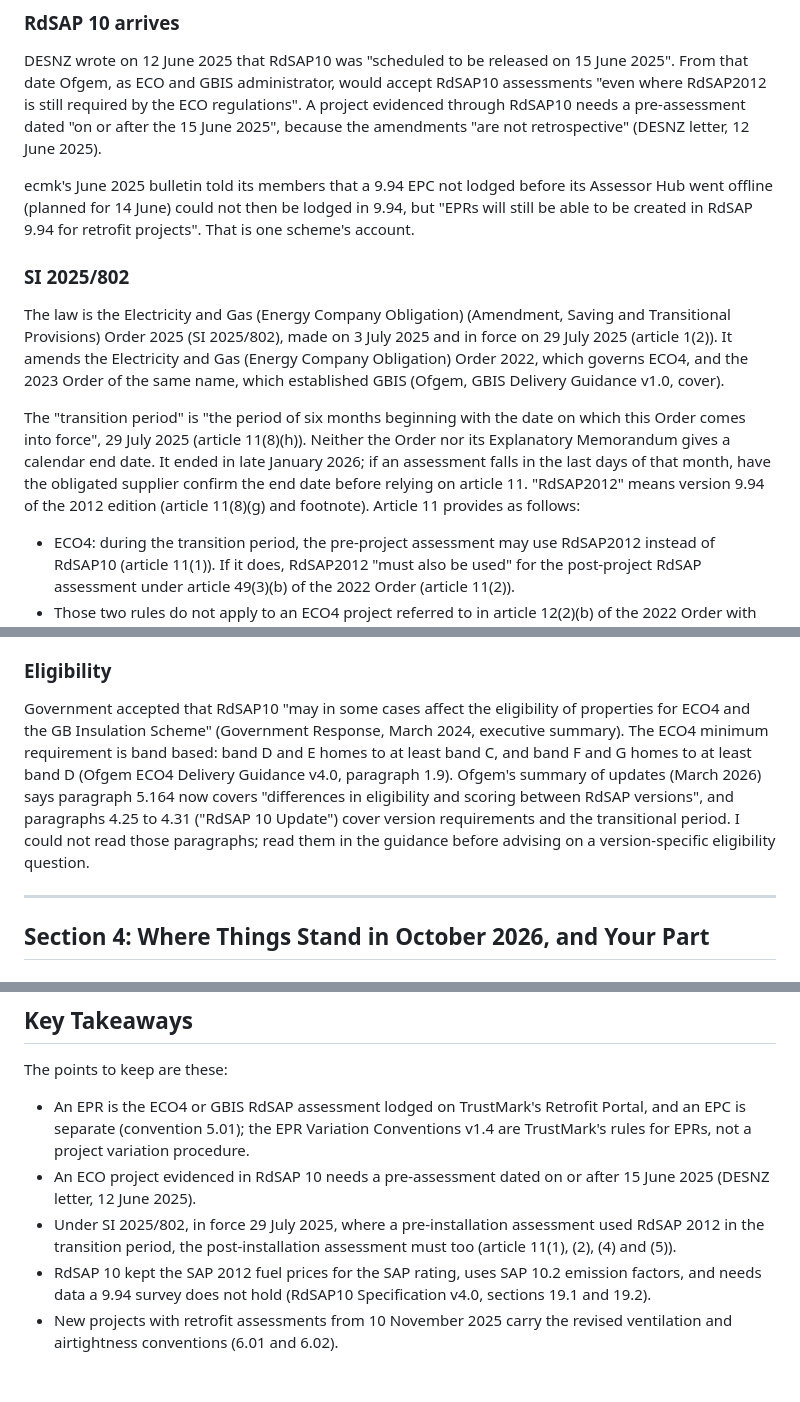
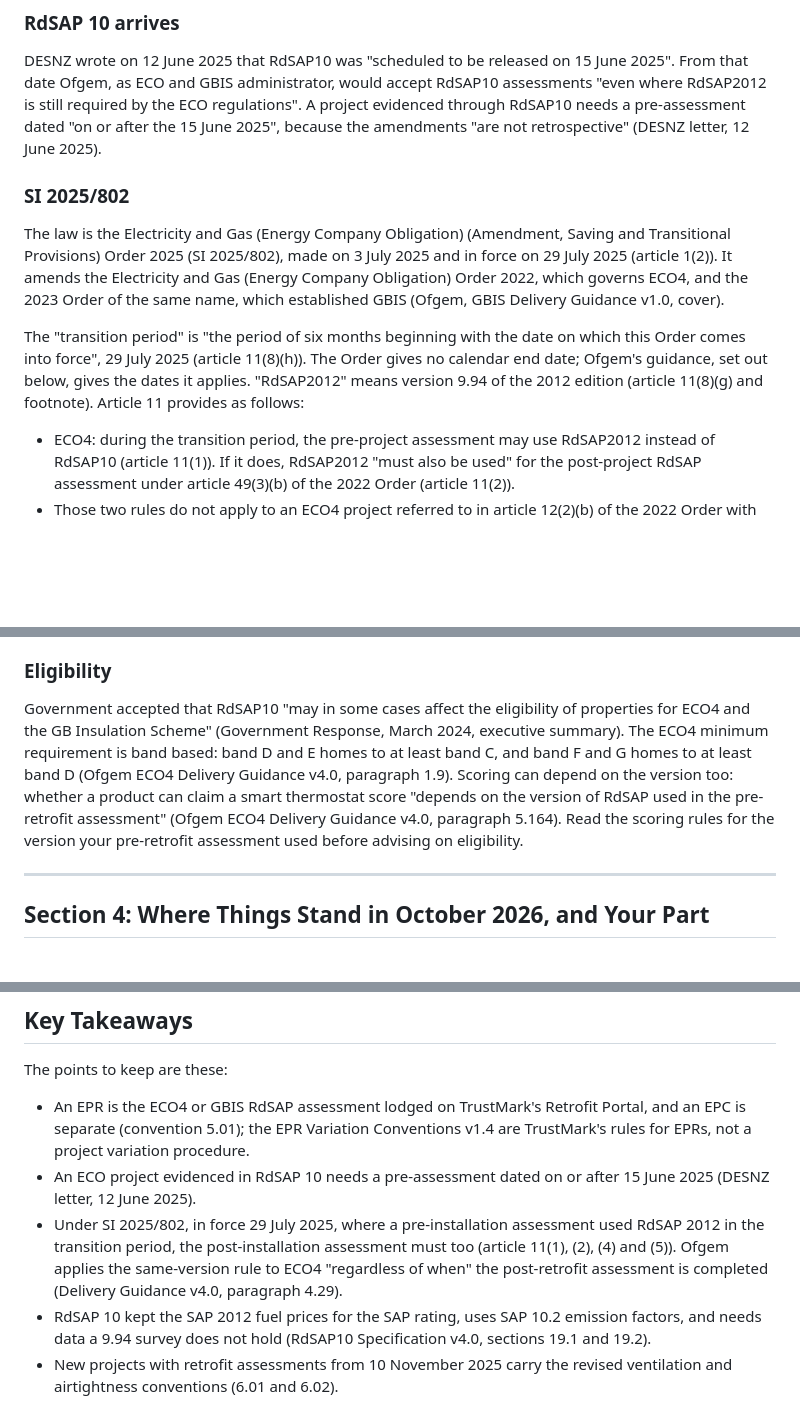
Before and after one commit to mattid272-hub/meridian-cpd, a Markdown page: courses/MER-RA-006/MER-RA-006.md, 3 parts joined by grey strips. Drawn GitHub-style; blank space fills up the shorter version.

```diff
--- a/courses/MER-RA-006/MER-RA-006.md
+++ b/courses/MER-RA-006/MER-RA-006.md
@@ -64,13 +64,11 @@ Conventions 6.01 and 6.02 carry an issue date of 10 November 2025, and TrustMark
 
 DESNZ wrote on 12 June 2025 that RdSAP10 was "scheduled to be released on 15 June 2025". From that date Ofgem, as ECO and GBIS administrator, would accept RdSAP10 assessments "even where RdSAP2012 is still required by the ECO regulations". A project evidenced through RdSAP10 needs a pre-assessment dated "on or after the 15 June 2025", because the amendments "are not retrospective" (DESNZ letter, 12 June 2025).
 
-ecmk's June 2025 bulletin told its members that a 9.94 EPC not lodged before its Assessor Hub went offline (planned for 14 June) could not then be lodged in 9.94, but "EPRs will still be able to be created in RdSAP 9.94 for retrofit projects". That is one scheme's account.
-
 ### SI 2025/802
 
 The law is the Electricity and Gas (Energy Company Obligation) (Amendment, Saving and Transitional Provisions) Order 2025 (SI 2025/802), made on 3 July 2025 and in force on 29 July 2025 (article 1(2)). It amends the Electricity and Gas (Energy Company Obligation) Order 2022, which governs ECO4, and the 2023 Order of the same name, which established GBIS (Ofgem, GBIS Delivery Guidance v1.0, cover).
 
-The "transition period" is "the period of six months beginning with the date on which this Order comes into force", 29 July 2025 (article 11(8)(h)). Neither the Order nor its Explanatory Memorandum gives a calendar end date. It ended in late January 2026; if an assessment falls in the last days of that month, have the obligated supplier confirm the end date before relying on article 11. "RdSAP2012" means version 9.94 of the 2012 edition (article 11(8)(g) and footnote). Article 11 provides as follows:
+The "transition period" is "the period of six months beginning with the date on which this Order comes into force", 29 July 2025 (article 11(8)(h)). The Order gives no calendar end date; Ofgem's guidance, set out below, gives the dates it applies. "RdSAP2012" means version 9.94 of the 2012 edition (article 11(8)(g) and footnote). Article 11 provides as follows:
 - ECO4: during the transition period, the pre-project assessment may use RdSAP2012 instead of RdSAP10 (article 11(1)). If it does, RdSAP2012 "must also be used" for the post-project RdSAP assessment under article 49(3)(b) of the 2022 Order (article 11(2)).
 - Those two rules do not apply to an ECO4 project referred to in article 12(2)(b) of the 2022 Order with respect to novel data light measures (article 11(3)).
 - GBIS: the same applies to the pre-installation and post-installation assessments under article 22(1) of the 2023 Order (article 11(4) and (5)).
@@ -113,7 +123,7 @@ The default thermal bridging factor y comes from Table 21 by the age band of the
 
 ### Eligibility
 
-Government accepted that RdSAP10 "may in some cases affect the eligibility of properties for ECO4 and the GB Insulation Scheme" (Government Response, March 2024, executive summary). The ECO4 minimum requirement is band based: band D and E homes to at least band C, and band F and G homes to at least band D (Ofgem ECO4 Delivery Guidance v4.0, paragraph 1.9). Ofgem's summary of updates (March 2026) says paragraph 5.164 now covers "differences in eligibility and scoring between RdSAP versions", and paragraphs 4.25 to 4.31 ("RdSAP 10 Update") cover version requirements and the transitional period. I could not read those paragraphs; read them in the guidance before advising on a version-specific eligibility question.
+Government accepted that RdSAP10 "may in some cases affect the eligibility of properties for ECO4 and the GB Insulation Scheme" (Government Response, March 2024, executive summary). The ECO4 minimum requirement is band based: band D and E homes to at least band C, and band F and G homes to at least band D (Ofgem ECO4 Delivery Guidance v4.0, paragraph 1.9). Scoring can depend on the version too: whether a product can claim a smart thermostat score "depends on the version of RdSAP used in the pre-retrofit assessment" (Ofgem ECO4 Delivery Guidance v4.0, paragraph 5.164). Read the scoring rules for the version your pre-retrofit assessment used before advising on eligibility.
 
 ---
 
@@ -150,7 +160,7 @@ As practice rather than requirement, state the RdSAP version on every assessment
 The points to keep are these:
 - An EPR is the ECO4 or GBIS RdSAP assessment lodged on TrustMark's Retrofit Portal, and an EPC is separate (convention 5.01); the EPR Variation Conventions v1.4 are TrustMark's rules for EPRs, not a project variation procedure.
 - An ECO project evidenced in RdSAP 10 needs a pre-assessment dated on or after 15 June 2025 (DESNZ letter, 12 June 2025).
-- Under SI 2025/802, in force 29 July 2025, where a pre-installation assessment used RdSAP 2012 in the transition period, the post-installation assessment must too (article 11(1), (2), (4) and (5)).
+- Under SI 2025/802, in force 29 July 2025, where a pre-installation assessment used RdSAP 2012 in the transition period, the post-installation assessment must too (article 11(1), (2), (4) and (5)). Ofgem applies the same-version rule to ECO4 "regardless of when" the post-retrofit assessment is completed (Delivery Guidance v4.0, paragraph 4.29).
 - RdSAP 10 kept the SAP 2012 fuel prices for the SAP rating, uses SAP 10.2 emission factors, and needs data a 9.94 survey does not hold (RdSAP10 Specification v4.0, sections 19.1 and 19.2).
 - New projects with retrofit assessments from 10 November 2025 carry the revised ventilation and airtightness conventions (6.01 and 6.02).
 - GBIS closed on 31 March 2026; ECO4 runs to 31 December 2026 with no successor supplier obligation.
```
Also changed, not shown: other parts of courses/MER-RA-006/MER-RA-006.md (+17 -5 lines).
